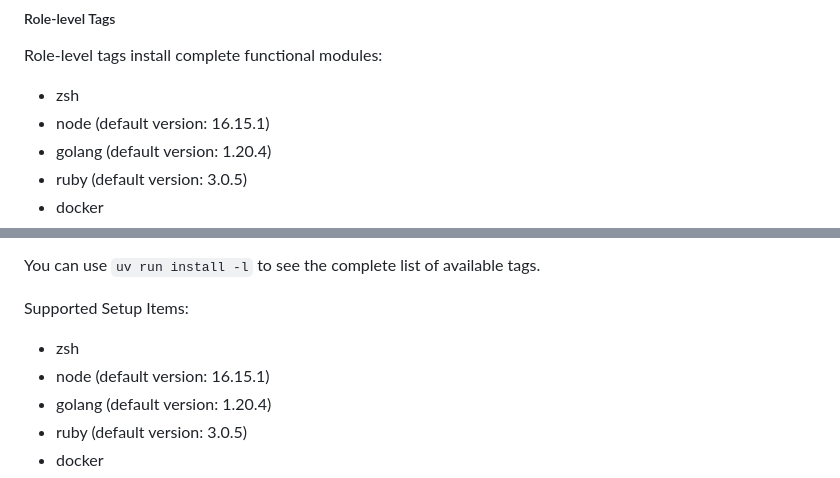
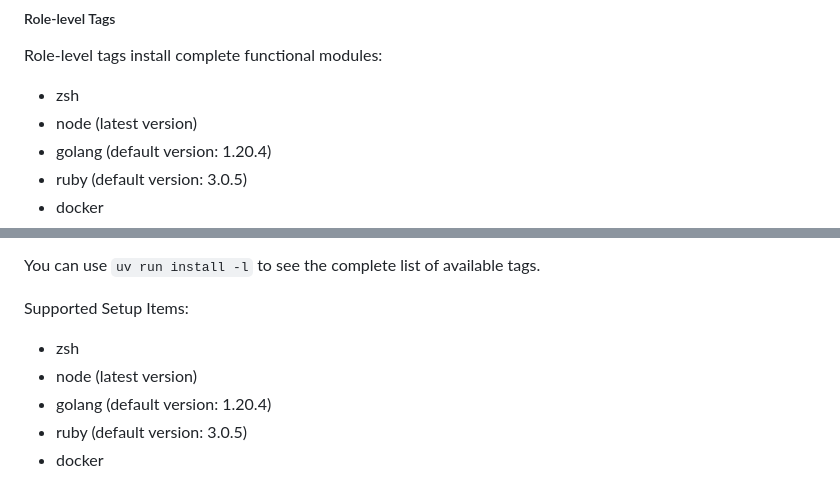
Before and after one commit to EraserandRain/envmgr, a Markdown page: README.md, 2 parts joined by grey strips. GitHub-like rendering.

Commit message:
chore(node): update node installation to use the latest version

```diff
--- a/README.md
+++ b/README.md
@@ -124,7 +124,7 @@ uv run ping -i inventory/password.yaml
 ##### Role-level Tags
 Role-level tags install complete functional modules:
 - zsh
-- node   (default version: 16.15.1)
+- node   (latest version)
 - golang (default version: 1.20.4)
 - ruby   (default version: 3.0.5)
 - docker
@@ -146,7 +146,7 @@ You can use `uv run install -l` to see the complete list of available tags.
 Supported Setup Items:
 
 - zsh
-- node   (default version: 16.15.1)
+- node   (latest version)
 - golang (default version: 1.20.4)
 - ruby   (default version: 3.0.5)
 - docker
```
